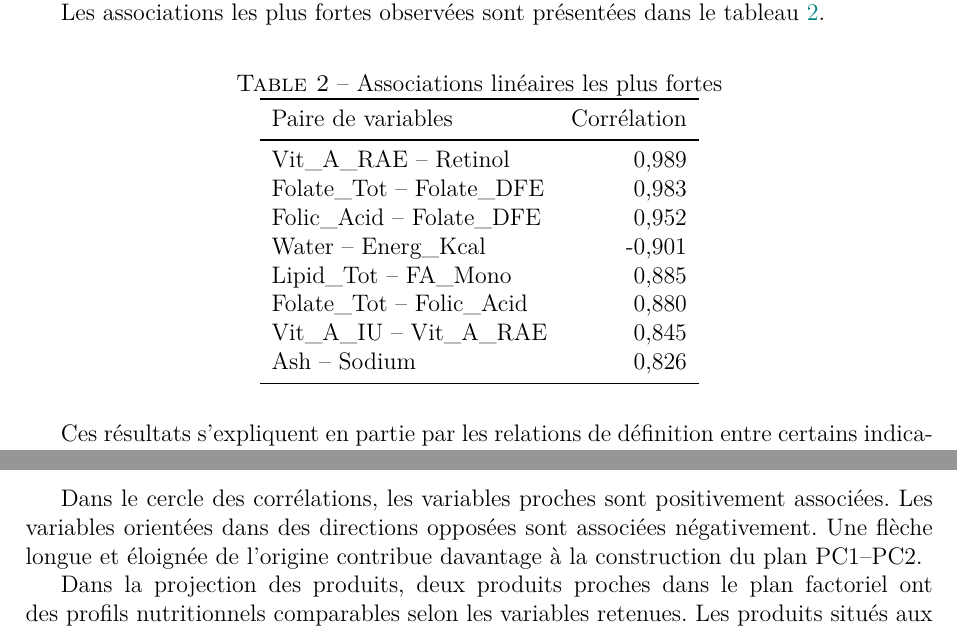
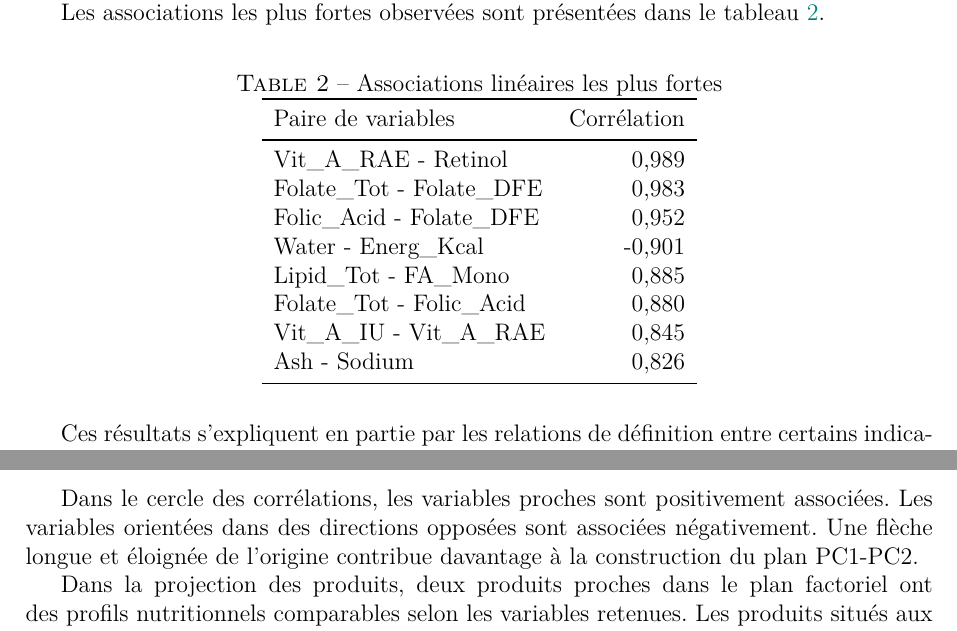
Before and after one commit to DALINGUESSAN/usda-nutrition-streamlit, a LaTeX document (rapport_usda_visuel.tex): two parts of pages 6 and 8 of 10, joined at a grey line, cut so that both start at the same text. Compiled offline with pdfLaTeX.

Commit message:
Polish visual report formatting

```diff
--- a/rapport_usda_visuel.tex
+++ b/rapport_usda_visuel.tex
@@ -13,6 +13,10 @@
 \usepackage{hyperref}
 \usepackage{float}
 \usepackage{enumitem}
+
+% Puces standard de babel puis tiret court pour les listes itemize
+\frenchbsetup{StandardItemLabels=true}
+\setlist[itemize,1]{label=-, leftmargin=1.5em, labelsep=0.5em}
 
 \geometry{margin=2.5cm}
 \hypersetup{
@@ -136,14 +140,14 @@ Les associations les plus fortes observées sont présentées dans le tableau~\r
 \toprule
 Paire de variables & Corrélation \\
 \midrule
-Vit\_A\_RAE -- Retinol & 0,989 \\
-Folate\_Tot -- Folate\_DFE & 0,983 \\
-Folic\_Acid -- Folate\_DFE & 0,952 \\
-Water -- Energ\_Kcal & -0,901 \\
-Lipid\_Tot -- FA\_Mono & 0,885 \\
-Folate\_Tot -- Folic\_Acid & 0,880 \\
-Vit\_A\_IU -- Vit\_A\_RAE & 0,845 \\
-Ash -- Sodium & 0,826 \\
+Vit\_A\_RAE - Retinol & 0,989 \\
+Folate\_Tot - Folate\_DFE & 0,983 \\
+Folic\_Acid - Folate\_DFE & 0,952 \\
+Water - Energ\_Kcal & -0,901 \\
+Lipid\_Tot - FA\_Mono & 0,885 \\
+Folate\_Tot - Folic\_Acid & 0,880 \\
+Vit\_A\_IU - Vit\_A\_RAE & 0,845 \\
+Ash - Sodium & 0,826 \\
 \bottomrule
 \end{tabular}
 \end{table}
@@ -188,7 +192,7 @@ PC2 & 11,52\% & 32,04\% \\
 
 \subsection{Interprétation des profils}
 
-Dans le cercle des corrélations, les variables proches sont positivement associées. Les variables orientées dans des directions opposées sont associées négativement. Une flèche longue et éloignée de l'origine contribue davantage à la construction du plan PC1--PC2.
+Dans le cercle des corrélations, les variables proches sont positivement associées. Les variables orientées dans des directions opposées sont associées négativement. Une flèche longue et éloignée de l'origine contribue davantage à la construction du plan PC1-PC2.
 
 Dans la projection des produits, deux produits proches dans le plan factoriel ont des profils nutritionnels comparables selon les variables retenues. Les produits situés aux extrêmes des axes correspondent à des profils plus atypiques. Ces extrêmes ne sont pas nécessairement des erreurs : ils peuvent représenter des produits particulièrement riches en énergie, en lipides, en minéraux ou en vitamines.
 
```
Also changed, not shown: rapport_usda_visuel.pdf.
